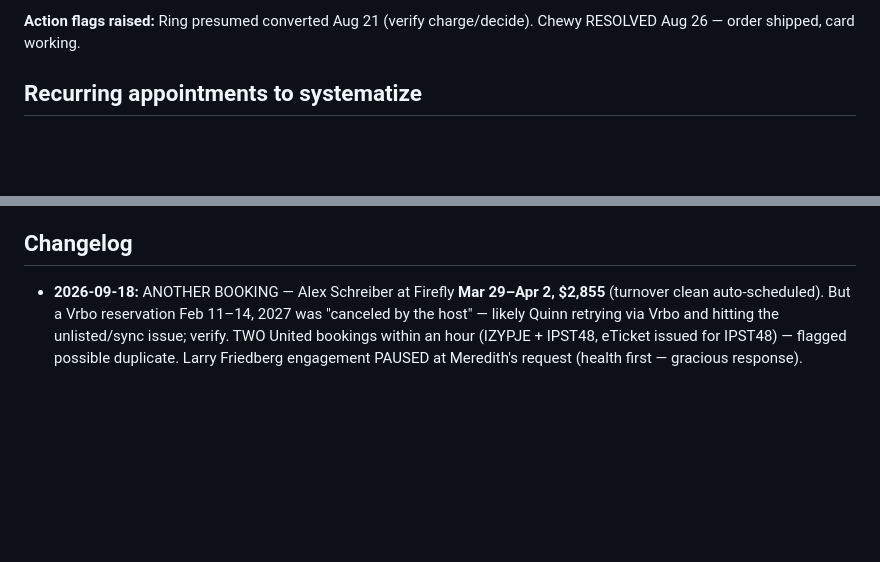
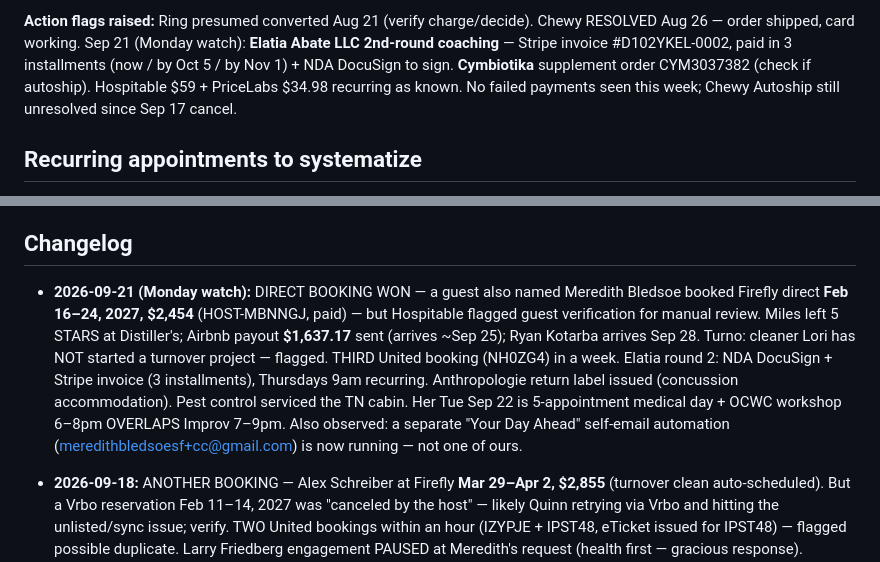
Before and after one commit to bledsml/file-Users-meredithbledsoe-Downloads-org_chart.html, a Markdown page: ai-workforce/CONTEXT.md, 2 parts joined by grey strips. GitHub-like rendering; blank space fills up the shorter version.

Commit message:
CONTEXT: Sep 21 Monday watch — direct booking won, Elatia round 2, Turno flag, subscription updates
Co-Authored-By: Claude Fable 5 <noreply@anthropic.com>
Claude-Session: https://claude.ai/code/session_01TwEy1519jPm3u89hDAJmoe

```diff
--- a/ai-workforce/CONTEXT.md
+++ b/ai-workforce/CONTEXT.md
@@ -82,6 +82,11 @@ June — confirm it ended).
 
 **Action flags raised:** Ring presumed converted Aug 21 (verify charge/decide).
 Chewy RESOLVED Aug 26 — order shipped, card working.
+Sep 21 (Monday watch): **Elatia Abate LLC 2nd-round coaching** — Stripe invoice
+#D102YKEL-0002, paid in 3 installments (now / by Oct 5 / by Nov 1) + NDA
+DocuSign to sign. **Cymbiotika** supplement order CYM3037382 (check if
+autoship). Hospitable $59 + PriceLabs $34.98 recurring as known. No failed
+payments seen this week; Chewy Autoship still unresolved since Sep 17 cancel.
 
 ## Recurring appointments to systematize
 
@@ -120,6 +125,19 @@ cadences captured yet — appointment-scheduler's first task is to collect them.
   pushes are expected noise (cloud cron disabled); ignore.
 
 ## Changelog
+
+- **2026-09-21 (Monday watch):** DIRECT BOOKING WON — a guest also named
+  Meredith Bledsoe booked Firefly direct **Feb 16–24, 2027, $2,454**
+  (HOST-MBNNGJ, paid) — but Hospitable flagged guest verification for manual
+  review. Miles left 5 STARS at Distiller's; Airbnb payout **$1,637.17** sent
+  (arrives ~Sep 25); Ryan Kotarba arrives Sep 28. Turno: cleaner Lori has NOT
+  started a turnover project — flagged. THIRD United booking (NH0ZG4) in a
+  week. Elatia round 2: NDA DocuSign + Stripe invoice (3 installments),
+  Thursdays 9am recurring. Anthropologie return label issued (concussion
+  accommodation). Pest control serviced the TN cabin. Her Tue Sep 22 is
+  5-appointment medical day + OCWC workshop 6–8pm OVERLAPS Improv 7–9pm.
+  Also observed: a separate "Your Day Ahead" self-email automation
+  (meredithbledsoesf+cc@gmail.com) is now running — not one of ours.
 
 - **2026-09-18:** ANOTHER BOOKING — Alex Schreiber at Firefly **Mar 29–Apr 2,
   $2,855** (turnover clean auto-scheduled). But a Vrbo reservation Feb 11–14,
```
